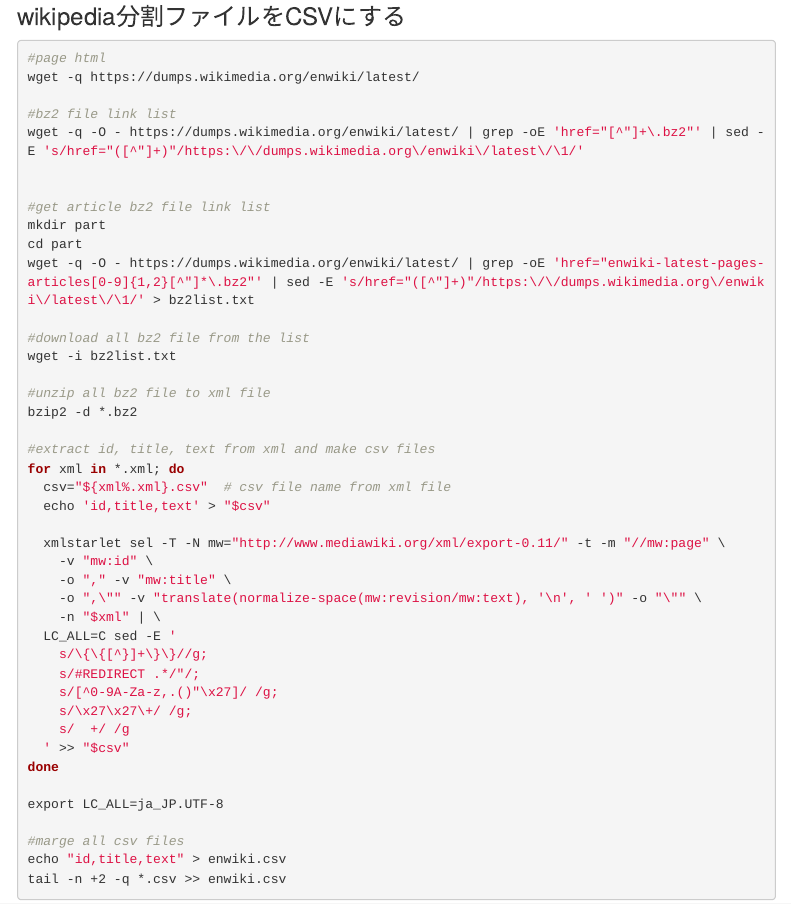
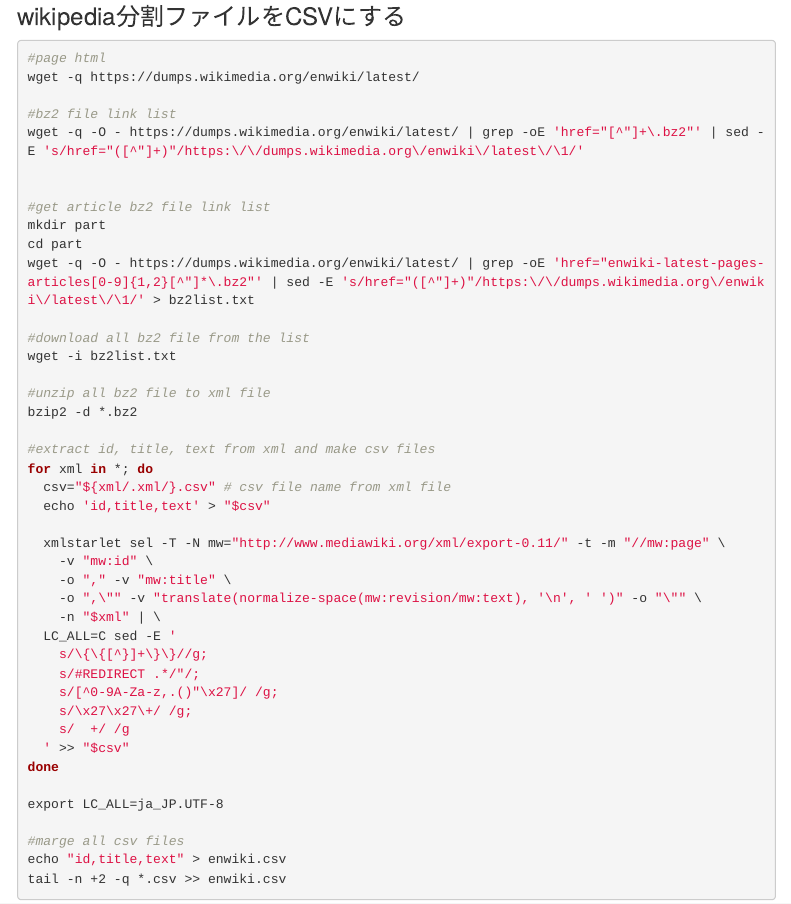
Before and after one commit to kng-mtd/test0, an R Markdown document (linuxDataProcess.Rmd): the page in a window 1100 px wide, from 4940 px down. The pictures show the output file linuxDataProcess.html that the author committed with the source, opened offline; menus at the side of the page are left out.

Commit message:
Add files via upload

```diff
--- a/linuxDataProcess.Rmd
+++ b/linuxDataProcess.Rmd
@@ -2002,8 +2002,8 @@ wget -i bz2list.txt
 bzip2 -d *.bz2
 
 #extract id, title, text from xml and make csv files
-for xml in *.xml; do
-  csv="${xml%.xml}.csv"  # csv file name from xml file
+for xml in *; do
+  csv="${xml/.xml/}.csv" # csv file name from xml file
   echo 'id,title,text' > "$csv"
 
   xmlstarlet sel -T -N mw="http://www.mediawiki.org/xml/export-0.11/" -t -m "//mw:page" \
```
Also changed, not shown: linuxDataProcess.html.
